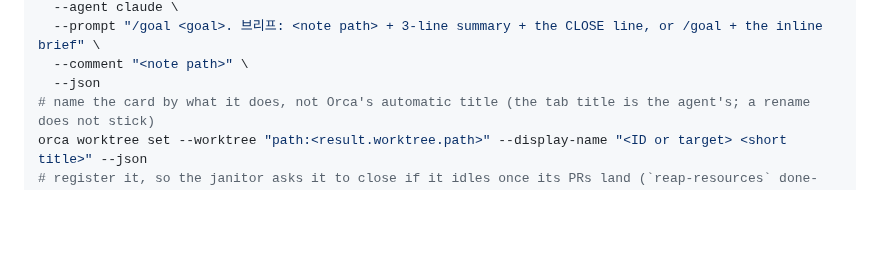
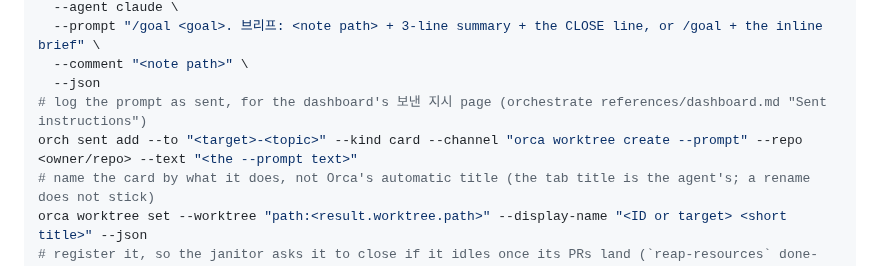
Before and after one commit to JeongJaeSoon/agent-skills, a Markdown page: skills/dispatch-card/SKILL.md, the part around the change. Rendered like a GitHub page; blank space fills up the shorter version.

```diff
--- a/skills/dispatch-card/SKILL.md
+++ b/skills/dispatch-card/SKILL.md
@@ -125,6 +125,8 @@ orca worktree create \
   --prompt "/goal <goal>. 브리프: <note path> + 3-line summary + the CLOSE line, or /goal + the inline brief" \
   --comment "<note path>" \
   --json
+# log the prompt as sent, for the dashboard's 보낸 지시 page (orchestrate references/dashboard.md "Sent instructions")
+orch sent add --to "<target>-<topic>" --kind card --channel "orca worktree create --prompt" --repo <owner/repo> --text "<the --prompt text>"
 # name the card by what it does, not Orca's automatic title (the tab title is the agent's; a rename does not stick)
 orca worktree set --worktree "path:<result.worktree.path>" --display-name "<ID or target> <short title>" --json
 # register it, so the janitor asks it to close if it idles once its PRs land (`reap-resources` done-card)
```
Also changed, not shown: README.md (+1 -1 lines), skills/orchestrate/SKILL.md (+2 -0 lines), docs/img/dash-sent.png (added), 10 other files.
